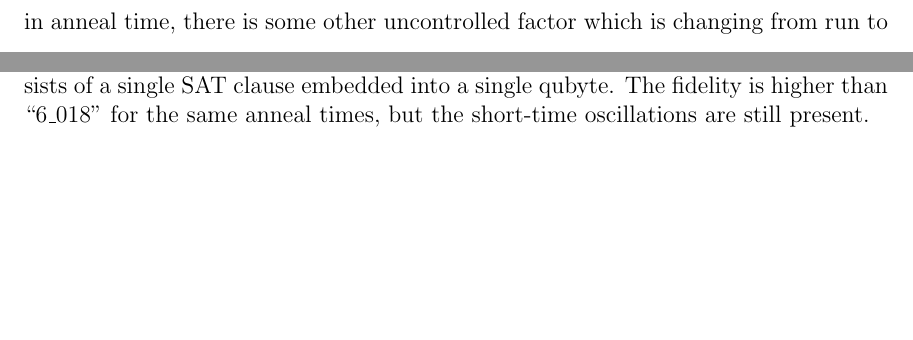
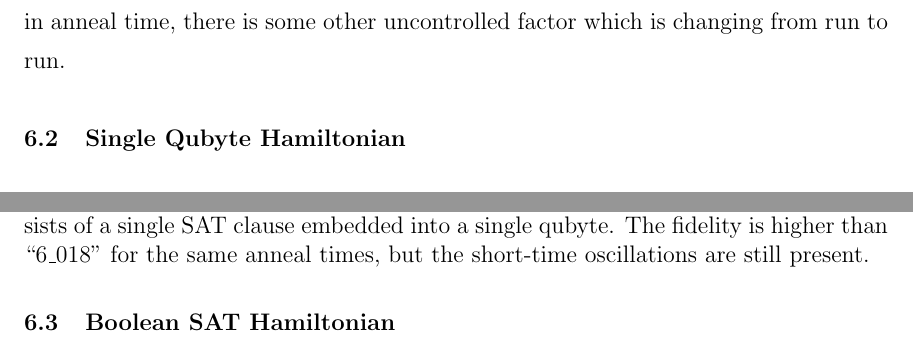
Before and after one commit to esnowkropla/eskthesis, a LaTeX thesis (eskthesis.tex, which reads tex/prelim.tex): two parts of pages 24 and 26 of 33 before the commit and two parts of pages 25 and 26 of 33 after it, joined at a grey line, cut so that both start at the same text, the shorter picture padded with empty space. Compiled offline with pdfLaTeX; a LaTeX package or settings file that is missing is left out.

Commit message:
Add section headers and Boolean SAT

```diff
--- a/tex/prelim.tex
+++ b/tex/prelim.tex
@@ -28,6 +29,7 @@ Figure \ref{fig:short_fidelity} shows the same data as in Figure \ref{fig:fideli
 	\label{fig:short_fidelity}
 \end{figure}
 
+\section{Single Qubyte Hamiltonian}
 The Hamiltonian shown in the above figures is large and reasonably complicated, with blocks of clauses and chains of clone spins spread across many qubytes.  Simplifying the Hamiltonian until we see smooth fidelity vs. time curves as we expect, and then increasing the complicating factors until we see the oscillations emerge would let us figure out what's causing them.  To that end a simple Hamiltonian consisting of a single qubyte of spins and encoding the logic of a single SAT clause was evaluated in the same fashion as the earlier ``6\_018'': runs at anneal times from 20 $\mu$s to 500 $\mu$s with 1000 reads per run.
 
 Figure \ref{fig:k44_comparison} shows the results of two such sweeps.  While the fidelity is higher than in the larger Hamiltonian's case, the short-time oscillations are still present.  The fidelity increase is in line with our expectations; as the number of spins grows the gap shrinks and fidelity drops for a given anneal time.  The continued presence of the short-time oscillations indicates that they're not simply a result of ``difficulty'' of the Hamiltonian (i.e. the gap or the problem size), but some other factor.
@@ -40,3 +42,5 @@ The main goal of the rest of this work is to see if we can create an embedding s
 	\caption[Single K44 Fidelity]{Fidelity as a function of anneal time for the Hamiltonian ``k44'' which consists of a single SAT clause embedded into a single qubyte.  The fidelity is higher than ``6\_018'' for the same anneal times, but the short-time oscillations are still present.}
 	\label{fig:k44_comparison}
 \end{figure}
+
+\section{Boolean SAT Hamiltonian}
```
Also changed, not shown: tex/prelim.tex (1 more changed lines).
